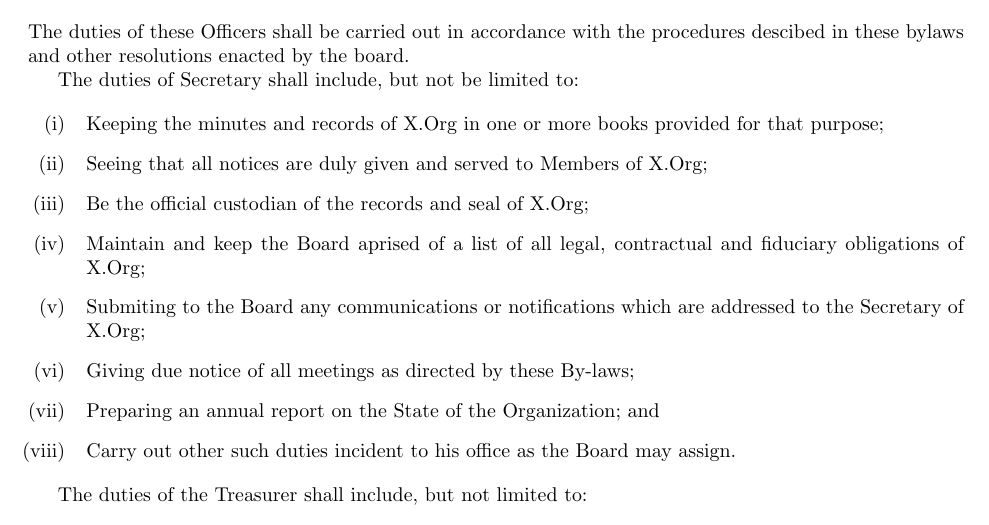
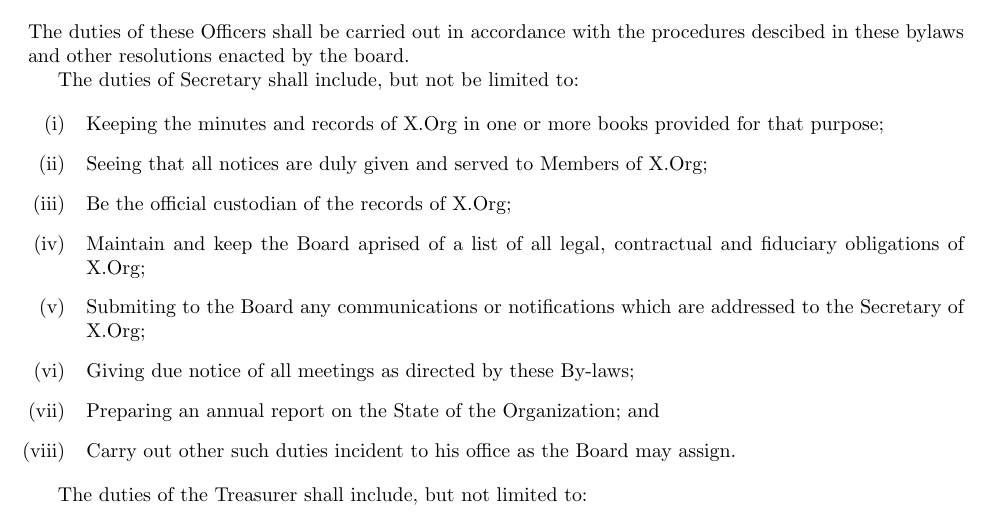
Before and after one commit to freedesktop/xorg-bylaws, a LaTeX document (bylaws.tex): part of page 10 of 12, cut so that both start at the same text. Compiled offline with pdfLaTeX; a LaTeX package or settings file that is missing is left out.

Commit message:
drop any mention of the seal

```diff
--- a/bylaws.tex
+++ b/bylaws.tex
@@ -606,7 +606,7 @@
 	\item Seeing that all notices are duly given and served to Members of
 	X.Org;
 
-	\item Be the official custodian of the records and seal of X.Org;
+	\item Be the official custodian of the records of X.Org;
 
 	\item Maintain and keep the Board aprised of a list of all legal,
 	contractual and fiduciary obligations of X.Org;
```
Also changed, not shown: bylaws.pdf.
